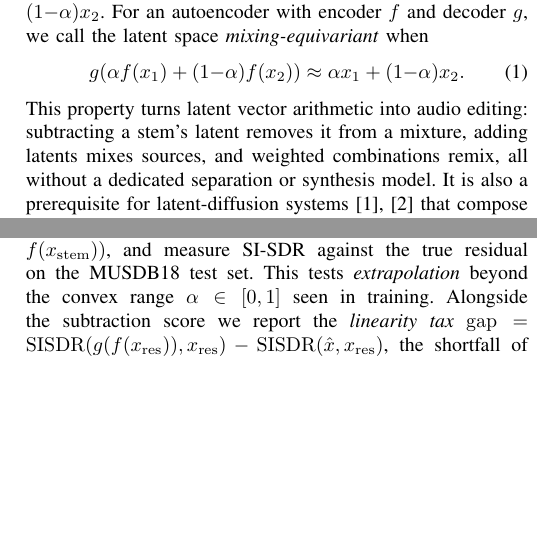
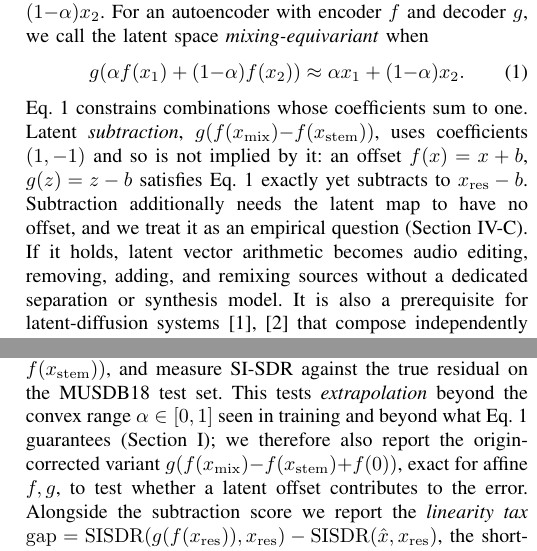
Before and after one commit to nurdauletakhanov/musicgen, a LaTeX paper (research/paper/icassp2027/paper.tex): two parts of the columns of pages 1 and 4 of 5, joined at a grey line, cut so that both start at the same text, the shorter picture padded with empty space. Compiled offline with pdfLaTeX.

Commit message:
Do not derive subtraction from Eq. (1); qualify the group-action framing
A reviewer correctly showed that convex-mixing equivariance permits a latent
offset (f(x)=x+b, g(z)=z-b satisfies Eq. (1) exactly yet subtracts to
x_res - b): subtraction uses coefficients summing to 0, so it is not implied by
the property and additionally needs f(0)=0.

- Intro states the counterexample and treats subtraction as an empirical
  question rather than a consequence.
- Related Work: convex mixing is an affine combination, not a group action.
- IV-C names the origin-corrected variant g(f(mix)-f(stem)+f(0)) as the test
  of whether a latent offset contributes to the error (results pending).

4 content pages + refs-only page 5 (mechanical check), 0 warnings.

```diff
--- a/research/paper/icassp2027/paper.tex
+++ b/research/paper/icassp2027/paper.tex
@@ -67,10 +67,14 @@ For an autoencoder with encoder $f$ and decoder $g$, we call the latent space
   g\!\left(\alpha f(x_1)+(1{-}\alpha)f(x_2)\right)\approx \alpha x_1+(1{-}\alpha)x_2 .
   \label{eq:equiv}
 \end{equation}
-This property turns latent vector arithmetic into audio editing: subtracting a
-stem's latent removes it from a mixture, adding latents mixes sources, and
-weighted combinations remix, all without a dedicated separation or synthesis
-model. It is also a prerequisite for latent-diffusion systems
+Eq.~\ref{eq:equiv} constrains combinations whose coefficients sum to one.
+Latent \emph{subtraction}, $g(f(x_\mathrm{mix}){-}f(x_\mathrm{stem}))$, uses
+coefficients $(1,-1)$ and so is not implied by it: an offset $f(x)=x+b$,
+$g(z)=z-b$ satisfies Eq.~\ref{eq:equiv} exactly yet subtracts to
+$x_\mathrm{res}-b$. Subtraction additionally needs the latent map to have no
+offset, and we treat it as an empirical question (\secref{sec:downstream}). If
+it holds, latent vector arithmetic becomes audio editing, removing, adding, and
+remixing sources without a dedicated separation or synthesis model. It is also a prerequisite for latent-diffusion systems
 \cite{liu2023audioldm,evans2024stable} that compose independently modeled
 sources. Yet standard autoencoders do not satisfy
 Eq.~\ref{eq:equiv}: their objectives reward reconstruction fidelity, not
@@ -365,7 +371,11 @@ preserved by the mixing loss.
 We remove a stem by latent subtraction,
 $\hat{x}=g(f(x_\mathrm{mix})-f(x_\mathrm{stem}))$, and measure SI-SDR against
 the true residual on the MUSDB18 test set. This tests \emph{extrapolation}
-beyond the convex range $\alpha\in[0,1]$ seen in training. Alongside the
+beyond the convex range $\alpha\in[0,1]$ seen in training and beyond what
+Eq.~\ref{eq:equiv} guarantees (\secref{sec:intro}); we therefore also report
+the origin-corrected variant $g(f(x_\mathrm{mix}){-}f(x_\mathrm{stem}){+}f(0))$,
+exact for affine $f,g$, to test whether a latent offset contributes to the
+error. Alongside the
 subtraction score we report the \emph{linearity tax}
 $\mathrm{gap}=\mathrm{SISDR}(g(f(x_\mathrm{res})),x_\mathrm{res})-\mathrm{SISDR}(\hat{x},x_\mathrm{res})$,
 the shortfall of latent arithmetic against the same model's own encode--decode
```
Also changed, not shown: research/paper/icassp2027/paper.pdf, research/paper/icassp2027/paper.tex (6 more changed lines).
